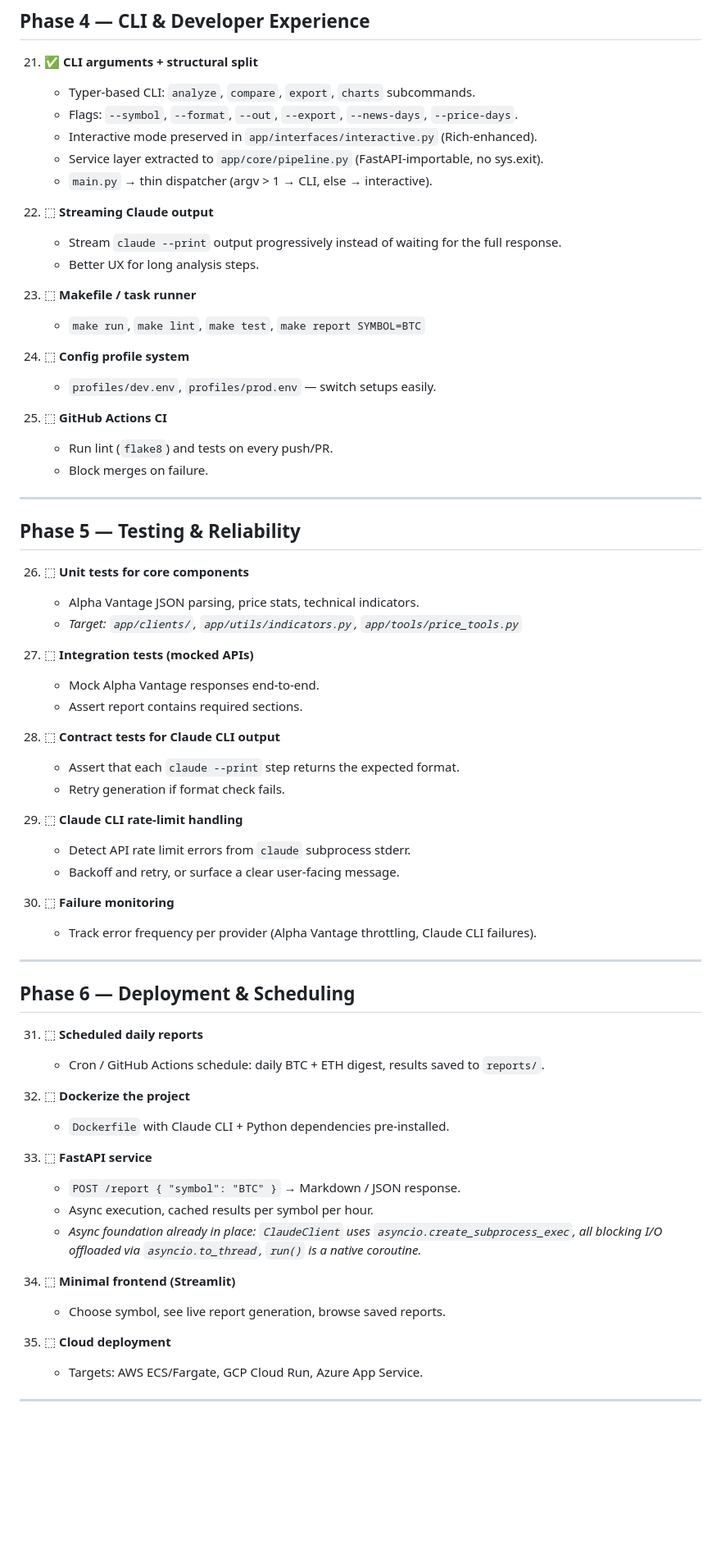
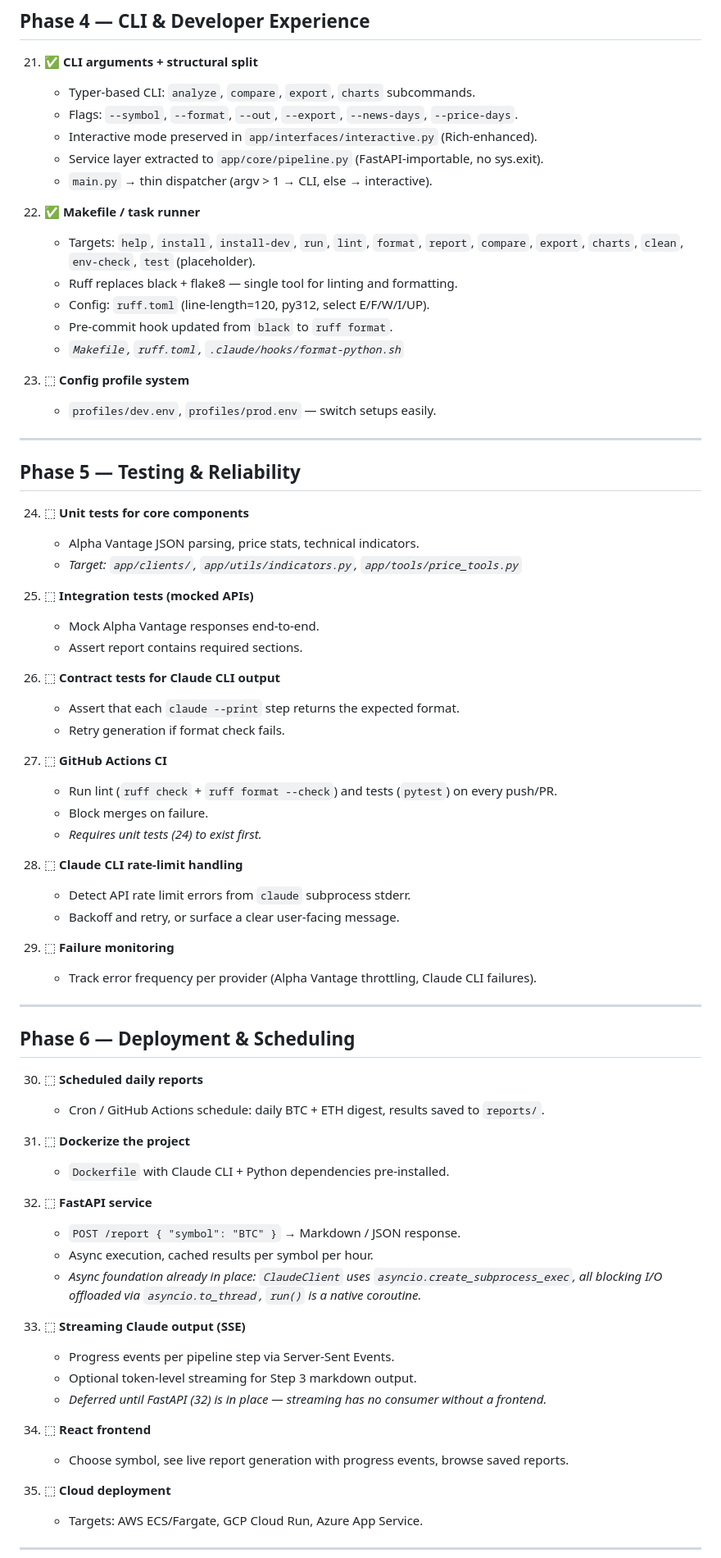
Before and after one commit to JapaneseZgredek/FinanceAIAgent, a Markdown page: docs/ROADMAP.md, the part around the change. Shown at 82% size. GitHub-like rendering; blank space fills up the shorter version.

Commit message:
docs(documentation): update roadmap with Makefile completion and reorganize phases
- Mark Makefile/task runner as completed
- Renumber remaining items (22→34)
- Move GitHub Actions CI to Phase 5 (requires tests first)
- Rename Streamlit to React frontend, add streaming SSE item
- Remove streaming from Phase 4 (deferred until FastAPI exists)

```diff
--- a/docs/ROADMAP.md
+++ b/docs/ROADMAP.md
@@ -167,60 +167,66 @@ Prioritized list of improvements to grow this PoC into a production-ready system
     - Service layer extracted to `app/core/pipeline.py` (FastAPI-importable, no sys.exit).
     - `main.py` → thin dispatcher (argv > 1 → CLI, else → interactive).
 
-22. ⬚ **Streaming Claude output**
-    - Stream `claude --print` output progressively instead of waiting for the full response.
-    - Better UX for long analysis steps.
+22. ✅ **Makefile / task runner**
+    - Targets: `help`, `install`, `install-dev`, `run`, `lint`, `format`, `report`, `compare`, `export`, `charts`, `clean`, `env-check`, `test` (placeholder).
+    - Ruff replaces black + flake8 — single tool for linting and formatting.
+    - Config: `ruff.toml` (line-length=120, py312, select E/F/W/I/UP).
+    - Pre-commit hook updated from `black` to `ruff format`.
+    - *`Makefile`, `ruff.toml`, `.claude/hooks/format-python.sh`*
 
-23. ⬚ **Makefile / task runner**
-    - `make run`, `make lint`, `make test`, `make report SYMBOL=BTC`
-
-24. ⬚ **Config profile system**
+23. ⬚ **Config profile system**
     - `profiles/dev.env`, `profiles/prod.env` — switch setups easily.
-
-25. ⬚ **GitHub Actions CI**
-    - Run lint (`flake8`) and tests on every push/PR.
-    - Block merges on failure.
 
 ---
 
 ## Phase 5 — Testing & Reliability
 
-26. ⬚ **Unit tests for core components**
+24. ⬚ **Unit tests for core components**
     - Alpha Vantage JSON parsing, price stats, technical indicators.
     - *Target: `app/clients/`, `app/utils/indicators.py`, `app/tools/price_tools.py`*
 
-27. ⬚ **Integration tests (mocked APIs)**
+25. ⬚ **Integration tests (mocked APIs)**
     - Mock Alpha Vantage responses end-to-end.
     - Assert report contains required sections.
 
-28. ⬚ **Contract tests for Claude CLI output**
+26. ⬚ **Contract tests for Claude CLI output**
     - Assert that each `claude --print` step returns the expected format.
     - Retry generation if format check fails.
 
-29. ⬚ **Claude CLI rate-limit handling**
+27. ⬚ **GitHub Actions CI**
+    - Run lint (`ruff check` + `ruff format --check`) and tests (`pytest`) on every push/PR.
+    - Block merges on failure.
+    - *Requires unit tests (24) to exist first.*
+
+28. ⬚ **Claude CLI rate-limit handling**
     - Detect API rate limit errors from `claude` subprocess stderr.
     - Backoff and retry, or surface a clear user-facing message.
 
-30. ⬚ **Failure monitoring**
+29. ⬚ **Failure monitoring**
     - Track error frequency per provider (Alpha Vantage throttling, Claude CLI failures).
 
 ---
 
 ## Phase 6 — Deployment & Scheduling
 
-31. ⬚ **Scheduled daily reports**
+30. ⬚ **Scheduled daily reports**
     - Cron / GitHub Actions schedule: daily BTC + ETH digest, results saved to `reports/`.
 
-32. ⬚ **Dockerize the project**
+31. ⬚ **Dockerize the project**
     - `Dockerfile` with Claude CLI + Python dependencies pre-installed.
 
-33. ⬚ **FastAPI service**
+32. ⬚ **FastAPI service**
     - `POST /report { "symbol": "BTC" }` → Markdown / JSON response.
     - Async execution, cached results per symbol per hour.
     - *Async foundation already in place: `ClaudeClient` uses `asyncio.create_subprocess_exec`, all blocking I/O offloaded via `asyncio.to_thread`, `run()` is a native coroutine.*
 
-34. ⬚ **Minimal frontend (Streamlit)**
-    - Choose symbol, see live report generation, browse saved reports.
+33. ⬚ **Streaming Claude output (SSE)**
+    - Progress events per pipeline step via Server-Sent Events.
+    - Optional token-level streaming for Step 3 markdown output.
+    - *Deferred until FastAPI (32) is in place — streaming has no consumer without a frontend.*
+
+34. ⬚ **React frontend**
+    - Choose symbol, see live report generation with progress events, browse saved reports.
 
 35. ⬚ **Cloud deployment**
     - Targets: AWS ECS/Fargate, GCP Cloud Run, Azure App Service.
```
